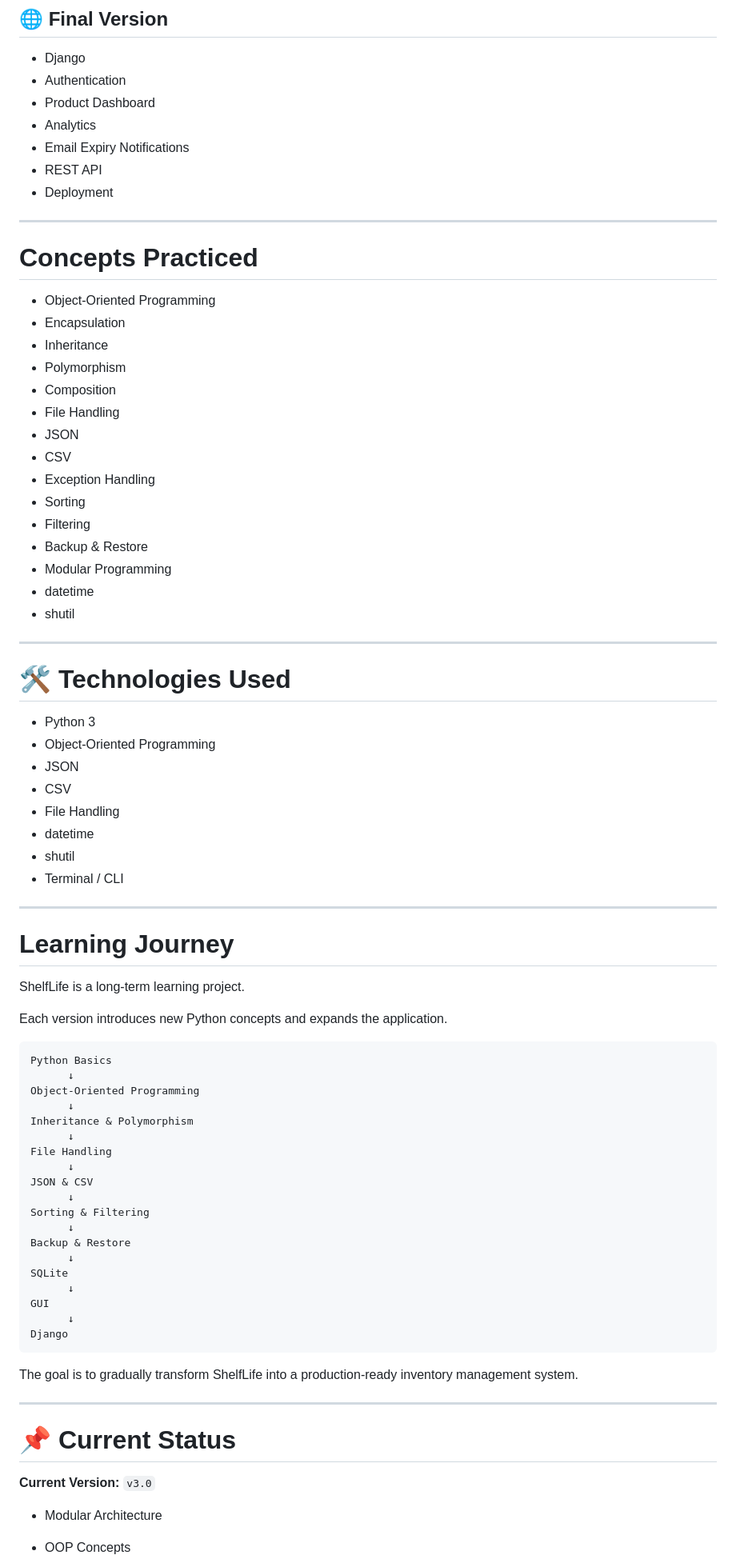
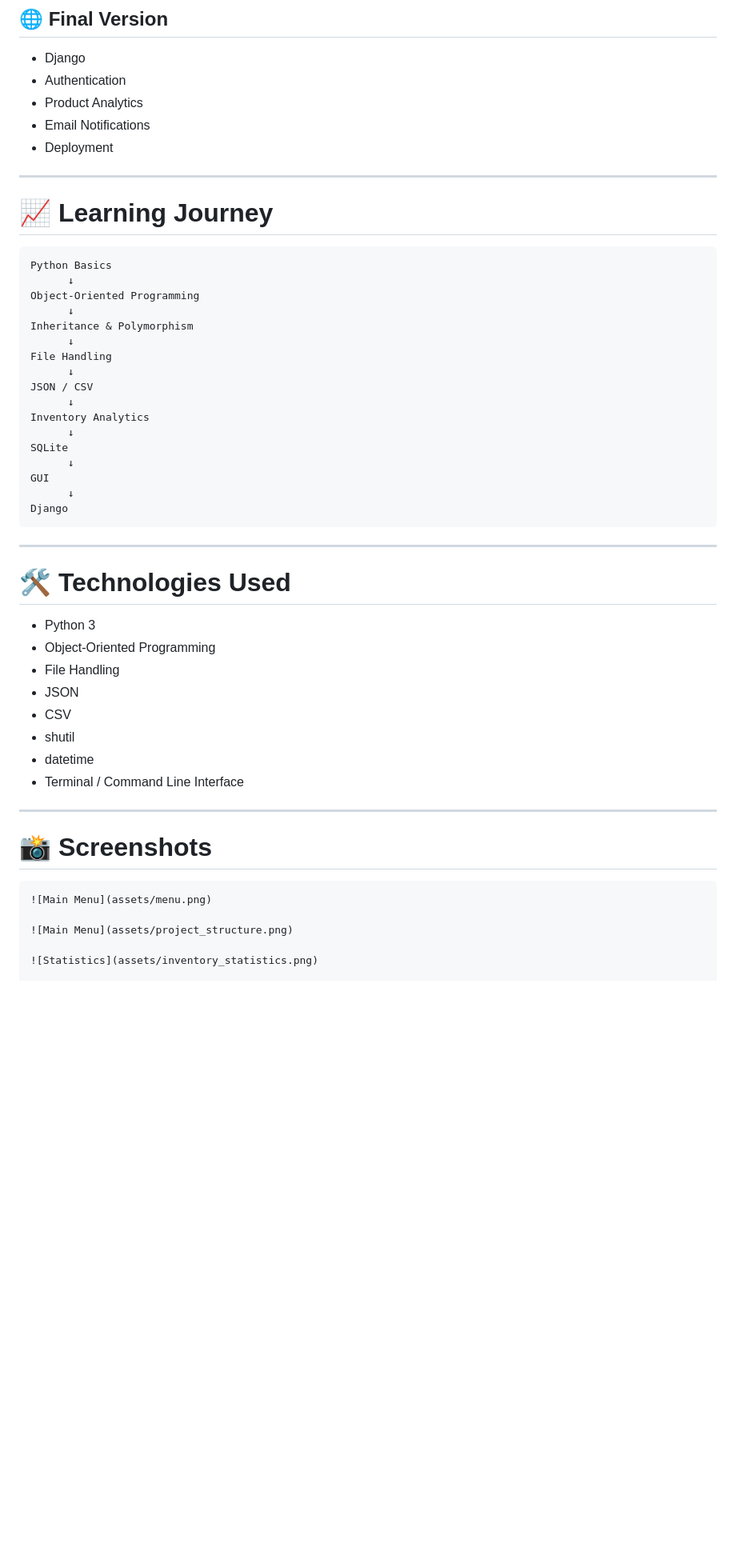
Before and after one commit to himanikapadia/ShelfLife, a Markdown page: README.md, the part around one of its changes. Shown at 80% size. Rendered like a GitHub page; blank space fills up the shorter version.

````diff
--- a/README.md
+++ b/README.md
@@ -252,52 +239,13 @@ ShelfLife/
 
 - Django
 - Authentication
-- Product Dashboard
-- Analytics
-- Email Expiry Notifications
-- REST API
+- Product Analytics
+- Email Notifications
 - Deployment
 
 ---
 
-#  Concepts Practiced
-
-- Object-Oriented Programming
-- Encapsulation
-- Inheritance
-- Polymorphism
-- Composition
-- File Handling
-- JSON
-- CSV
-- Exception Handling
-- Sorting
-- Filtering
-- Backup & Restore
-- Modular Programming
-- datetime
-- shutil
-
----
-
-# 🛠 Technologies Used
-
-- Python 3
-- Object-Oriented Programming
-- JSON
-- CSV
-- File Handling
-- datetime
-- shutil
-- Terminal / CLI
-
----
-
-#  Learning Journey
-
-ShelfLife is a long-term learning project.
-
-Each version introduces new Python concepts and expands the application.
+# 📈 Learning Journey
 
 ```
 Python Basics
@@ -308,11 +256,9 @@ Inheritance & Polymorphism
       ↓
 File Handling
       ↓
-JSON & CSV
+JSON / CSV
       ↓
-Sorting & Filtering
-      ↓
-Backup & Restore
+Inventory Analytics
       ↓
 SQLite
       ↓
@@ -321,15 +267,27 @@ GUI
 Django
 ```
 
-The goal is to gradually transform ShelfLife into a production-ready inventory management system.
+---
+
+# 🛠 Technologies Used
+
+- Python 3
+- Object-Oriented Programming
+- File Handling
+- JSON
+- CSV
+- shutil
+- datetime
+- Terminal / Command Line Interface
 
 ---
 
-# 📌 Current Status
+# 📸 Screenshots
 
-**Current Version:** `v3.0`
+```markdown
+![Main Menu](assets/menu.png)
 
-- Modular Architecture
+![Main Menu](assets/project_structure.png)
 
-- OOP Concepts
+![Statistics](assets/inventory_statistics.png)
 
````
Also changed, not shown: other parts of README.md (+114 -99 lines).
